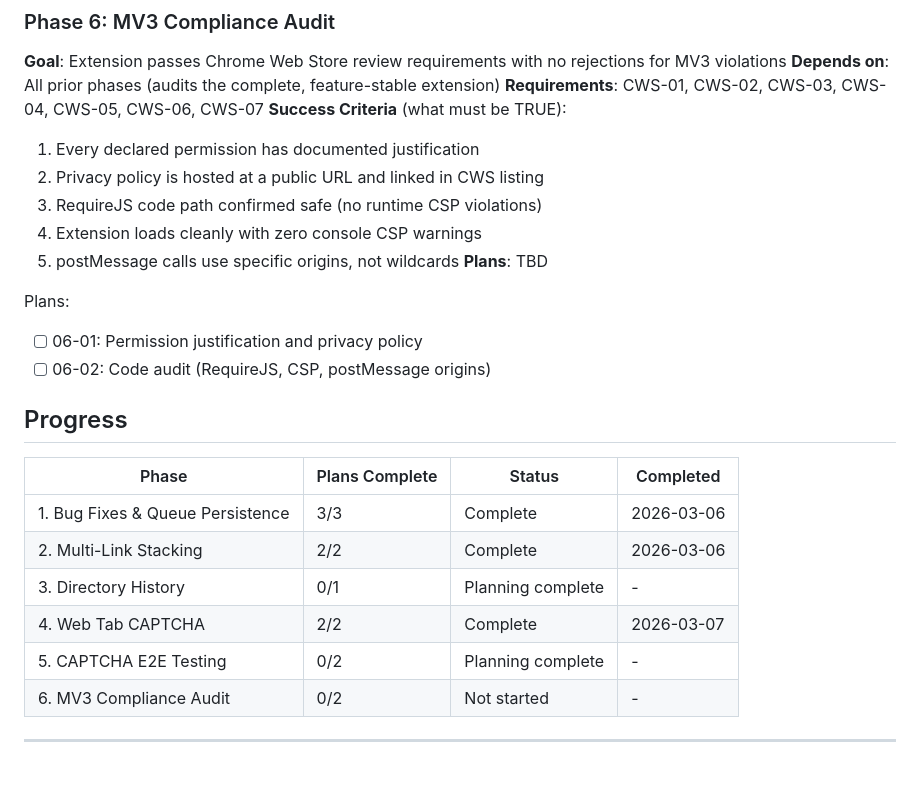
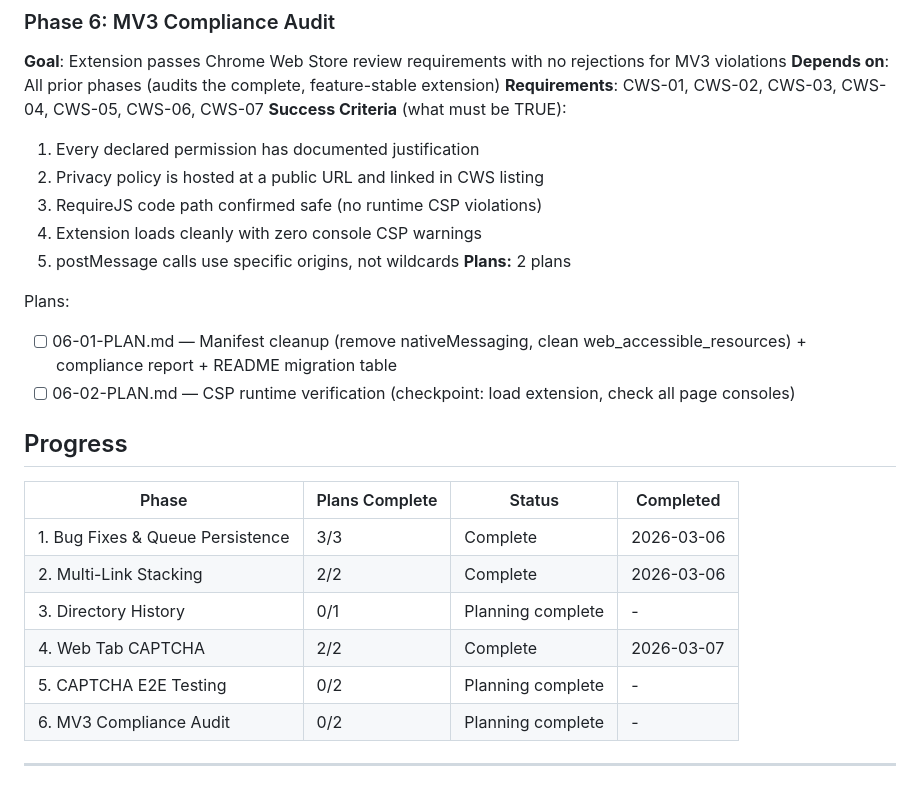
Before and after one commit to magnetgrouplabs/myjdownloader-extension-mv3, a Markdown page: .planning/ROADMAP.md, the part around one of its changes. Drawn GitHub-style.

Commit message:
docs(06): create phase plan for MV3 compliance audit

```diff
--- a/.planning/ROADMAP.md
+++ b/.planning/ROADMAP.md
@@ -103,11 +103,11 @@ Plans:
   3. RequireJS code path confirmed safe (no runtime CSP violations)
   4. Extension loads cleanly with zero console CSP warnings
   5. postMessage calls use specific origins, not wildcards
-**Plans**: TBD
+**Plans:** 2 plans
 
 Plans:
-- [ ] 06-01: Permission justification and privacy policy
-- [ ] 06-02: Code audit (RequireJS, CSP, postMessage origins)
+- [ ] 06-01-PLAN.md — Manifest cleanup (remove nativeMessaging, clean web_accessible_resources) + compliance report + README migration table
+- [ ] 06-02-PLAN.md — CSP runtime verification (checkpoint: load extension, check all page consoles)
 
 ## Progress
 
@@ -118,7 +118,7 @@ Plans:
 | 3. Directory History | 0/1 | Planning complete | - |
 | 4. Web Tab CAPTCHA | 2/2 | Complete | 2026-03-07 |
 | 5. CAPTCHA E2E Testing | 0/2 | Planning complete | - |
-| 6. MV3 Compliance Audit | 0/2 | Not started | - |
+| 6. MV3 Compliance Audit | 0/2 | Planning complete | - |
 
 ---
 *Roadmap created: 2026-03-06*
```
Also changed, not shown: other parts of .planning/ROADMAP.md (+1 -1 lines), 2 other files.
